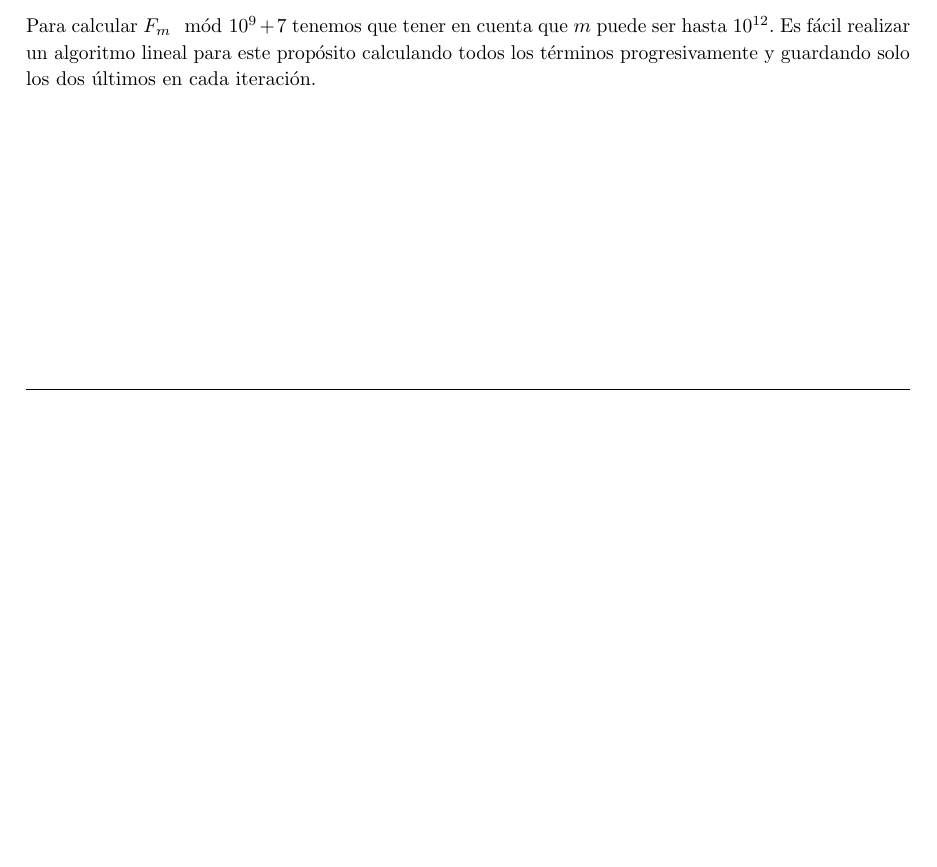
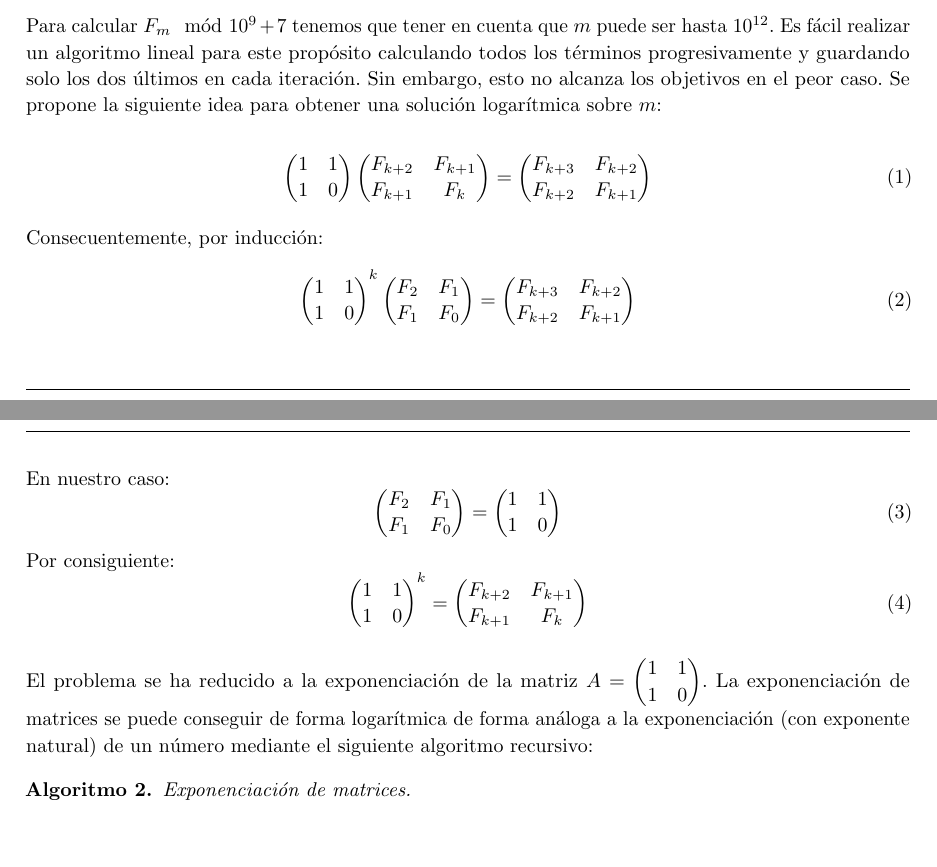
Before and after one commit to libreim/problemas, a LaTeX document (Hackerrank-FibonacciGCD.tex): part of page 3 of 3 before the commit and two parts of pages 3 and 4 of 4 after it, the two joined at a grey line, cut so that both start at the same text, the shorter picture padded with empty space. Compiled offline with pdfLaTeX.

Commit message:
Algorithm added.

```diff
--- a/Hackerrank-FibonacciGCD.tex
+++ b/Hackerrank-FibonacciGCD.tex
@@ -251,6 +251,73 @@
 
     Para calcular el máximo común divisor de la lista utilizamos el Algoritmo de Euclides para los dos primeros elementos de la lista que quedan sustituidos por el resultado obtenido. Repetimos el proceso hasta obtener un único número final que es el máximo común divisor buscado. Este algoritmo tiene eficiencia $n$ por la del propio Algoritmo de Euclides
 
-    Para calcular $F_m \mod 10^9+7$ tenemos que tener en cuenta que $m$ puede ser hasta $10^{12}$. Es fácil realizar un algoritmo lineal para este propósito calculando todos los términos progresivamente y guardando solo los dos últimos en cada iteración.
+    Para calcular $F_m \mod 10^9+7$ tenemos que tener en cuenta que $m$ puede ser hasta $10^{12}$. Es fácil realizar un algoritmo lineal para este propósito calculando todos los términos progresivamente y guardando solo los dos últimos en cada iteración. Sin embargo, esto no alcanza los objetivos en el peor caso. Se propone la siguiente idea para obtener una solución logarítmica sobre $m$:
 
+    \begin{equation}
+        \begin{pmatrix}
+            1 & 1 \\
+            1 & 0 \\
+        \end{pmatrix}
+        \begin{pmatrix}
+            F_{k+2} & F_{k+1} \\
+            F_{k+1} & F_{k} \\
+        \end{pmatrix}
+        =
+        \begin{pmatrix}
+            F_{k+3} & F_{k+2} \\
+            F_{k+2} & F_{k+1} \\
+        \end{pmatrix}
+    \end{equation}
+
+    Consecuentemente, por inducción:
+    \begin{equation}
+        \begin{pmatrix}
+            1 & 1 \\
+            1 & 0 \\
+        \end{pmatrix}^k
+        \begin{pmatrix}
+            F_{2} & F_{1} \\
+            F_{1} & F_{0} \\
+        \end{pmatrix}
+        =
+        \begin{pmatrix}
+            F_{k+3} & F_{k+2} \\
+            F_{k+2} & F_{k+1} \\
+        \end{pmatrix}
+    \end{equation}
+
+    En nuestro caso:
+    \begin{equation}
+        \begin{pmatrix}
+            F_{2} & F_{1} \\
+            F_{1} & F_{0} \\
+        \end{pmatrix}
+        =
+        \begin{pmatrix}
+            1 & 1 \\
+            1 & 0 \\
+        \end{pmatrix}
+    \end{equation}
+    Por consiguiente:
+    \begin{equation}
+        \begin{pmatrix}
+            1 & 1 \\
+            1 & 0 \\
+        \end{pmatrix}^k
+        =
+        \begin{pmatrix}
+            F_{k+2} & F_{k+1} \\
+            F_{k+1} & F_{k} \\
+        \end{pmatrix}
+    \end{equation}
+
+    El problema se ha reducido a la exponenciación de la matriz $A =
+    \begin{pmatrix}
+        1 & 1 \\
+        1 & 0
+    \end{pmatrix}$. La exponenciación de matrices se puede conseguir de forma logarítmica de forma análoga a la exponenciación (con exponente natural) de un número mediante el siguiente algoritmo recursivo:
+
+    \begin{algorithm} Exponenciación de matrices.
+
+    \end{algorithm}
 \end{document}
```
